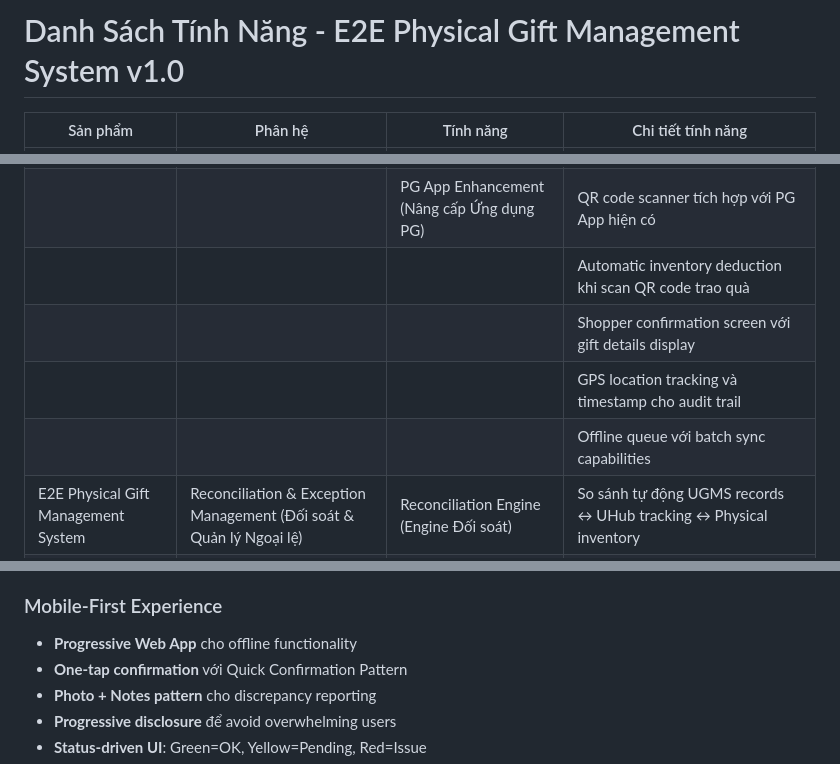
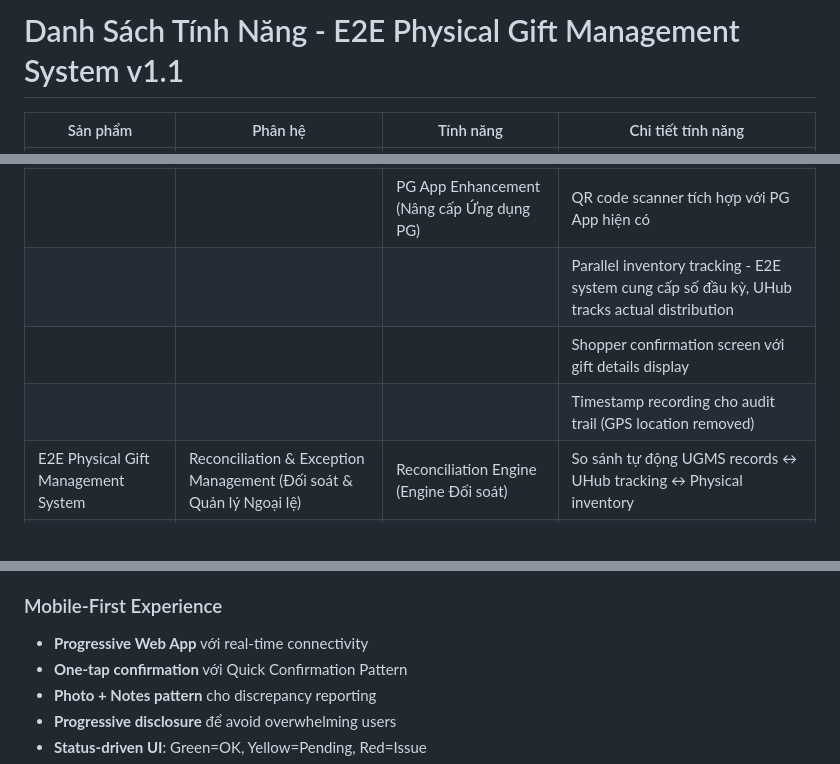
Before and after one commit to bacaheo/2025-Aug-Uhub-E2E, a Markdown page: features_list_v1.md, 3 parts joined by grey strips. GitHub-like rendering.

```diff
--- a/features_list_v1.md
+++ b/features_list_v1.md
@@ -1,4 +1,4 @@
-# Danh Sách Tính Năng - E2E Physical Gift Management System v1.0
+# Danh Sách Tính Năng - E2E Physical Gift Management System v1.1
 
 | Sản phẩm | Phân hệ | Tính năng | Chi tiết tính năng |
 |----------|---------|-----------|-------------------|
@@ -20,10 +19,9 @@
 |  |  |  | Photo documentation cho inventory discrepancies |
 |  |  |  | Real-time sync với hệ thống inventory trung tâm |
 |  |  | PG App Enhancement (Nâng cấp Ứng dụng PG) | QR code scanner tích hợp với PG App hiện có |
-|  |  |  | Automatic inventory deduction khi scan QR code trao quà |
+|  |  |  | Parallel inventory tracking - E2E system cung cấp số đầu kỳ, UHub tracks actual distribution |
 |  |  |  | Shopper confirmation screen với gift details display |
-|  |  |  | GPS location tracking và timestamp cho audit trail |
-|  |  |  | Offline queue với batch sync capabilities |
+|  |  |  | Timestamp recording cho audit trail (GPS location removed) |
 | E2E Physical Gift Management System | Reconciliation & Exception Management (Đối soát & Quản lý Ngoại lệ) | Reconciliation Engine (Engine Đối soát) | So sánh tự động UGMS records ↔ UHub tracking ↔ Physical inventory |
 |  |  |  | Discrepancy detection với configurable tolerance thresholds |
 |  |  |  | Bulk reconciliation processing cho post-campaign analysis |
@@ -96,7 +94,7 @@
 - **Target: <2% budget waste** per campaign (giảm từ 5-10%)
 
 ### Mobile-First Experience
-- **Progressive Web App** cho offline functionality
+- **Progressive Web App** với real-time connectivity
 - **One-tap confirmation** với Quick Confirmation Pattern
 - **Photo + Notes pattern** cho discrepancy reporting
 - **Progressive disclosure** để avoid overwhelming users
```
Also changed, not shown: other parts of features_list_v1.md (+0 -1 lines), docs/prd.md (+9 -8 lines).
